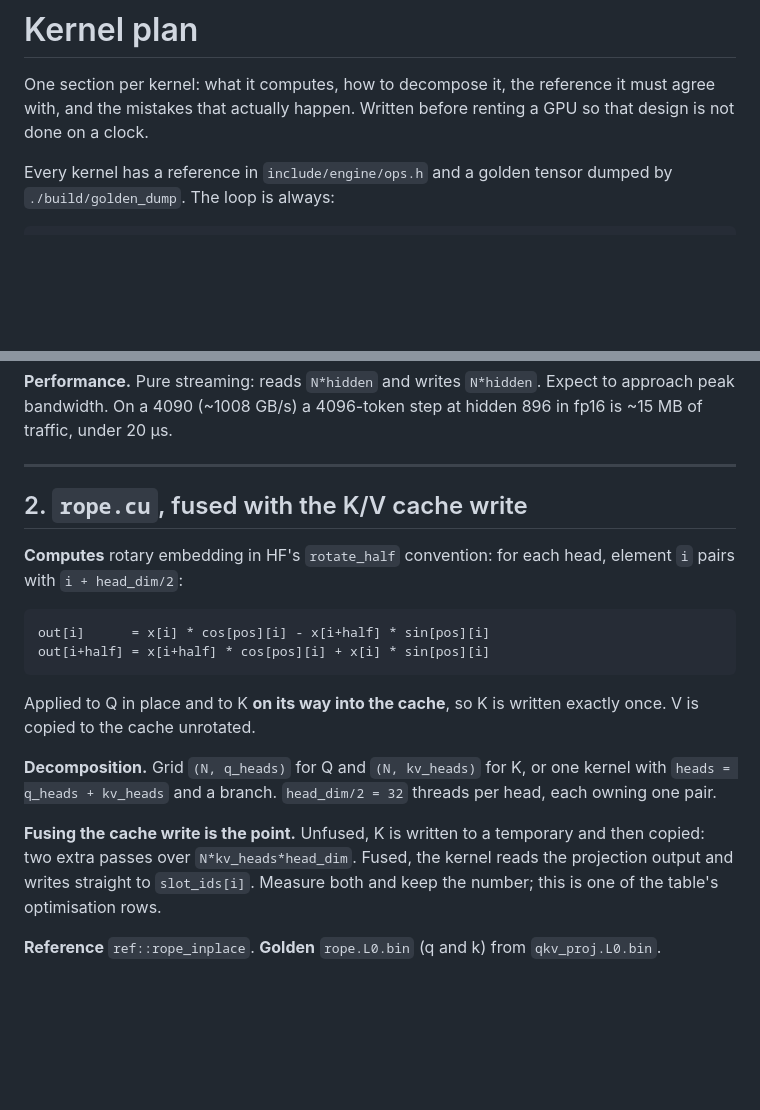
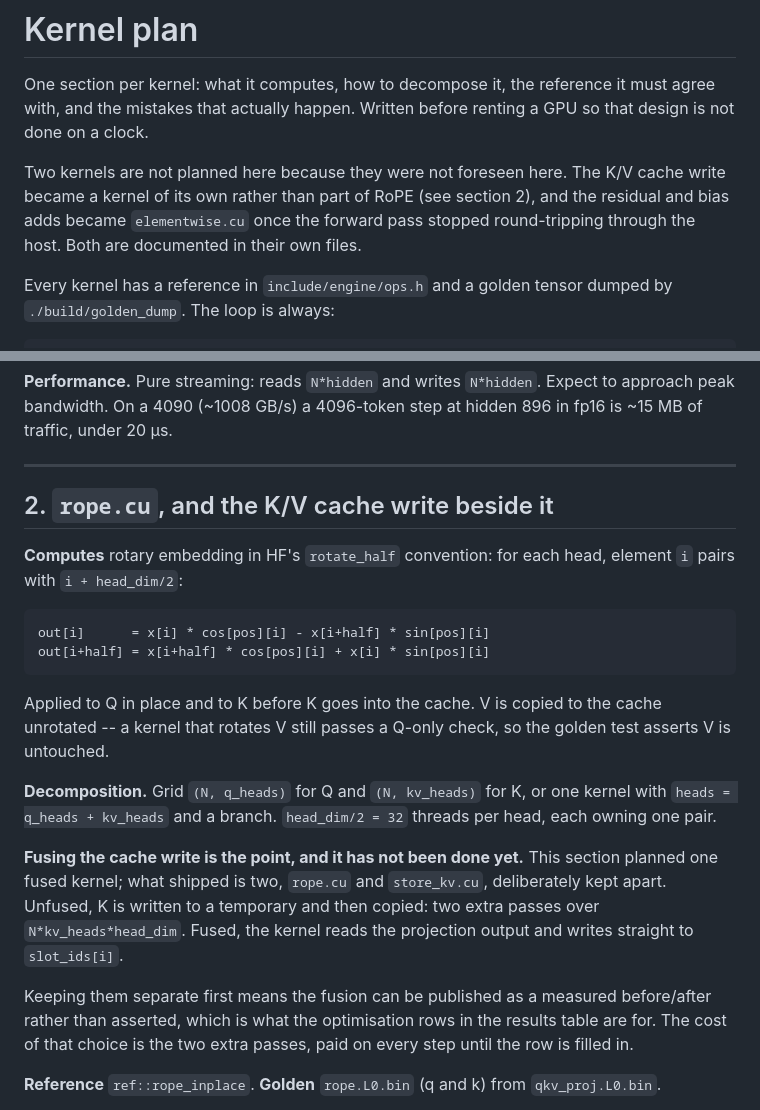
Before and after one commit to AarnavNoble/llm-engine, a Markdown page: docs/kernel-plan.md, 2 parts joined by grey strips. GitHub-like rendering; blank space fills up the shorter version.

Commit message:
docs: correct the plan documents where the build diverged from them
kernel-plan.md planned RoPE and the K/V cache write as one fused kernel and
calls the fusion 'the point'. What shipped is two kernels kept deliberately
apart so the fusion can be published as a measured before/after instead of
asserted, which is what the optimisation rows exist for. A reader diffing the
plan against rope.cu would reasonably conclude the kernel was wrong, so the
section now says what shipped, why, and what the choice costs until the row is
filled in. The two kernels the plan never anticipated -- the cache write and the
elementwise adds -- are noted as documented in their own files.

runbook.md's first GPU step claimed gpu_bringup.sh would report the backend as
unimplemented. That branch is gated on attention_decode.cu being absent, so the
script now takes the other path and builds. Sessions 1 to 3 are marked done, so
'follow top to bottom' no longer sends a reader to redo finished work.

benchmarks.md listed CUDA graphs as blocked on kernels that are now written;
the blocker is graph capture and a GPU.

Claude-Session: https://claude.ai/code/session_01CXf7PUFsWvnsAWSgSAEQRU

````diff
--- a/docs/kernel-plan.md
+++ b/docs/kernel-plan.md
@@ -3,6 +3,12 @@
 One section per kernel: what it computes, how to decompose it, the reference it
 must agree with, and the mistakes that actually happen. Written before renting a
 GPU so that design is not done on a clock.
+
+Two kernels are not planned here because they were not foreseen here. The K/V
+cache write became a kernel of its own rather than part of RoPE (see section 2),
+and the residual and bias adds became `elementwise.cu` once the forward pass
+stopped round-tripping through the host. Both are documented in their own
+files.
 
 Every kernel has a reference in `include/engine/ops.h` and a golden tensor dumped
 by `./build/golden_dump`. The loop is always:
@@ -94,7 +100,7 @@ hidden 896 in fp16 is ~15 MB of traffic, under 20 µs.
 
 ---
 
-## 2. `rope.cu`, fused with the K/V cache write
+## 2. `rope.cu`, and the K/V cache write beside it
 
 **Computes** rotary embedding in HF's `rotate_half` convention: for each head,
 element `i` pairs with `i + head_dim/2`:
@@ -104,17 +110,24 @@ out[i]      = x[i] * cos[pos][i] - x[i+half] * sin[pos][i]
 out[i+half] = x[i+half] * cos[pos][i] + x[i] * sin[pos][i]
 ```
 
-Applied to Q in place and to K **on its way into the cache**, so K is written
-exactly once. V is copied to the cache unrotated.
+Applied to Q in place and to K before K goes into the cache. V is copied to the
+cache unrotated -- a kernel that rotates V still passes a Q-only check, so the
+golden test asserts V is untouched.
 
 **Decomposition.** Grid `(N, q_heads)` for Q and `(N, kv_heads)` for K, or one
 kernel with `heads = q_heads + kv_heads` and a branch. `head_dim/2 = 32` threads
 per head, each owning one pair.
 
-**Fusing the cache write is the point.** Unfused, K is written to a temporary and
-then copied: two extra passes over `N*kv_heads*head_dim`. Fused, the kernel reads
-the projection output and writes straight to `slot_ids[i]`. Measure both and keep
-the number; this is one of the table's optimisation rows.
+**Fusing the cache write is the point, and it has not been done yet.** This
+section planned one fused kernel; what shipped is two, `rope.cu` and
+`store_kv.cu`, deliberately kept apart. Unfused, K is written to a temporary and
+then copied: two extra passes over `N*kv_heads*head_dim`. Fused, the kernel
+reads the projection output and writes straight to `slot_ids[i]`.
+
+Keeping them separate first means the fusion can be published as a measured
+before/after rather than asserted, which is what the optimisation rows in the
+results table are for. The cost of that choice is the two extra passes, paid on
+every step until the row is filled in.
 
 **Reference** `ref::rope_inplace`. **Golden** `rope.L0.bin` (q and k) from
 `qkv_proj.L0.bin`.
````
Also changed, not shown: docs/benchmarks.md (+1 -1 lines), docs/runbook.md (+8 -4 lines).
